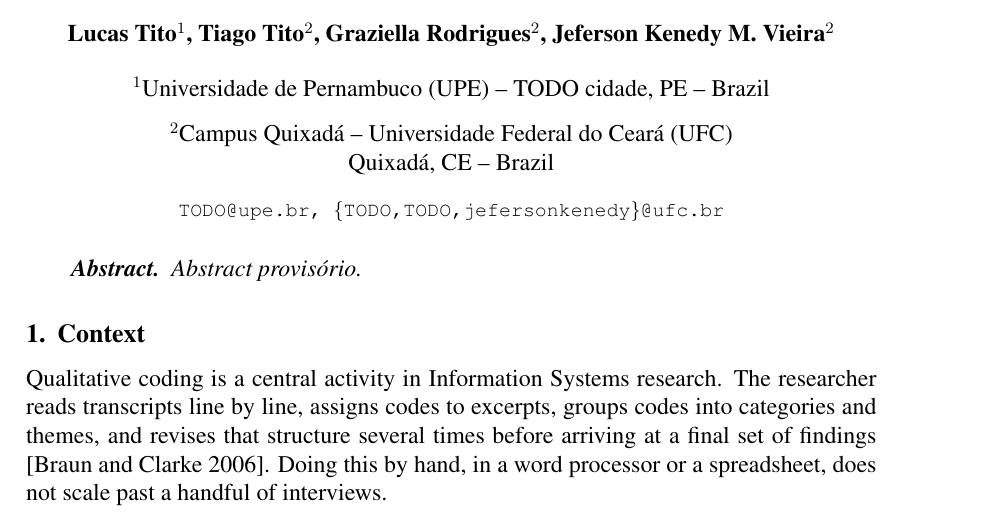
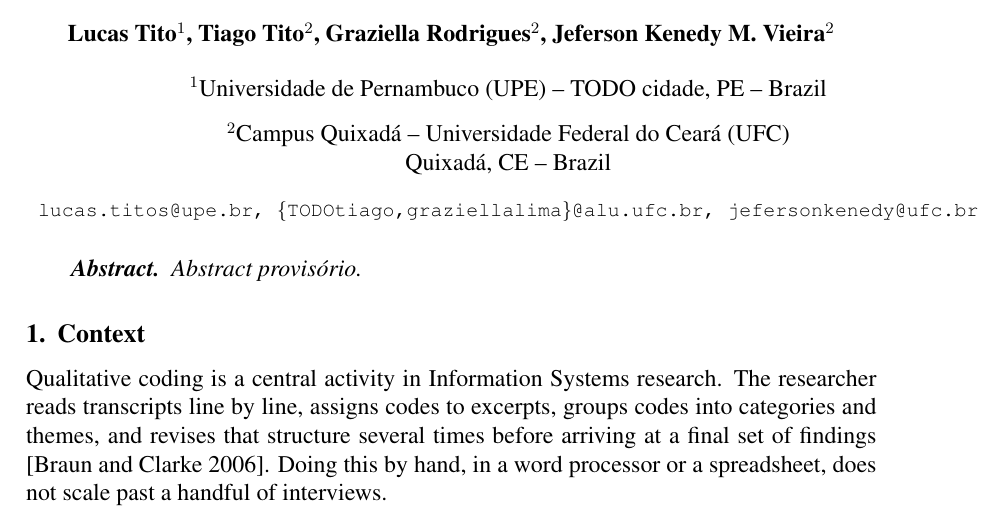
Before and after one commit to Lucas-Tito/artigo-sbsi-2027, a LaTeX paper (artigo.tex): part of page 1 of 4, cut so that both start at the same text. Compiled offline with pdfLaTeX.

Commit message:
feat(autores): e-mails de Lucas, Graziella e Kenedy

```diff
--- a/artigo.tex
+++ b/artigo.tex
@@ -20,12 +20,13 @@
 
 % TODO confirmar: sua unidade/campus na UPE, e se o Kenedy assina pelo
 % Campus Quixada (e como ele assina nos dois artigos da trilha).
-% TODO e-mails institucionais dos quatro.
+% TODO e-mail do Tiago (provavelmente @alu.ufc.br, como o da Graziella).
 \address{Universidade de Pernambuco (UPE) -- TODO cidade, PE -- Brazil
 \nextinstitute
   Campus Quixad\'a -- Universidade Federal do Cear\'a (UFC)\\
   Quixad\'a, CE -- Brazil
-  \email{TODO@upe.br, \{TODO,TODO,jefersonkenedy\}@ufc.br}
+  \email{lucas.titos@upe.br, \{TODOtiago,graziellalima\}@alu.ufc.br,
+  jefersonkenedy@ufc.br}
 }
 
 \begin{document}
```
